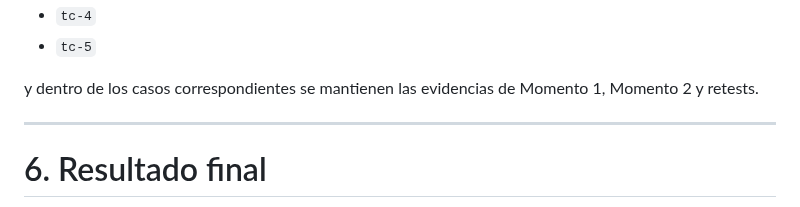
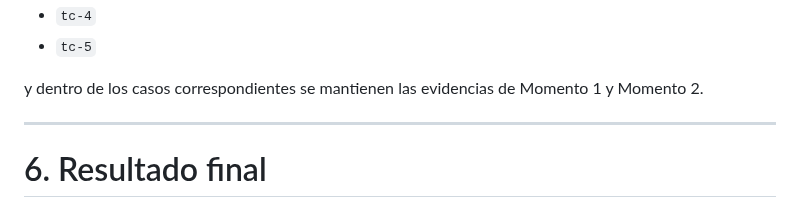
Before and after one commit to dantebiondi666-prog/tienda-online, a Markdown page: docs/04-testing/test-case-1.md, the part around the change. GitHub-like rendering.

```diff
--- a/docs/04-testing/test-case-1.md
+++ b/docs/04-testing/test-case-1.md
@@ -321,7 +321,7 @@ La estructura utilizada separa:
 - `tc-4`
 - `tc-5`
 
-y dentro de los casos correspondientes se mantienen las evidencias de Momento 1, Momento 2 y retests.
+y dentro de los casos correspondientes se mantienen las evidencias de Momento 1 y Momento 2.
 
 ---
 
```
Also changed, not shown: docs/04-testing/testing-doc.md (+1 -3 lines).
